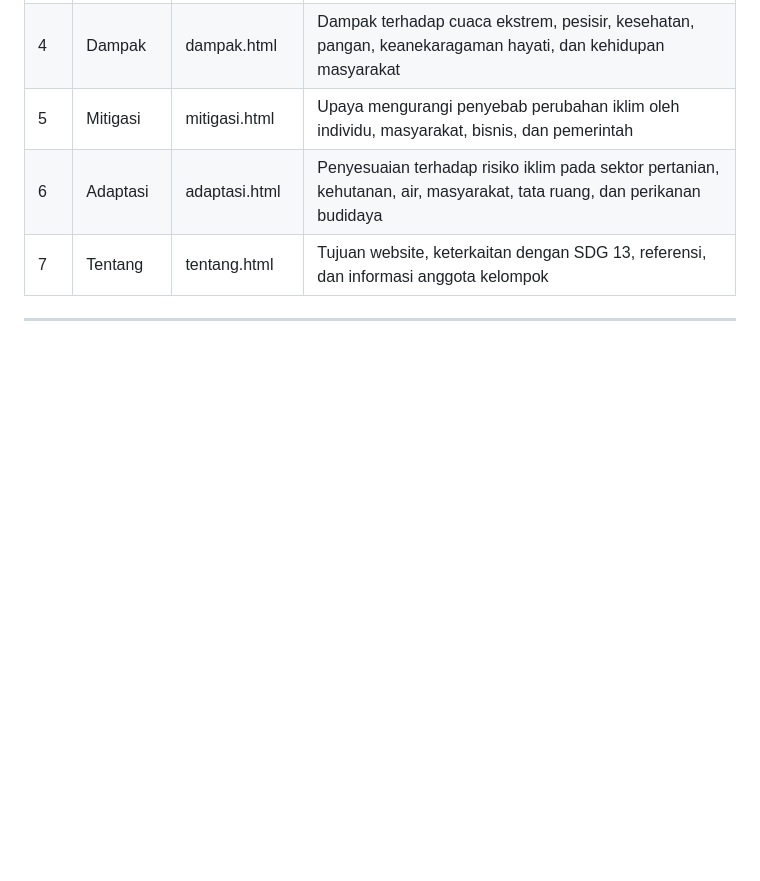
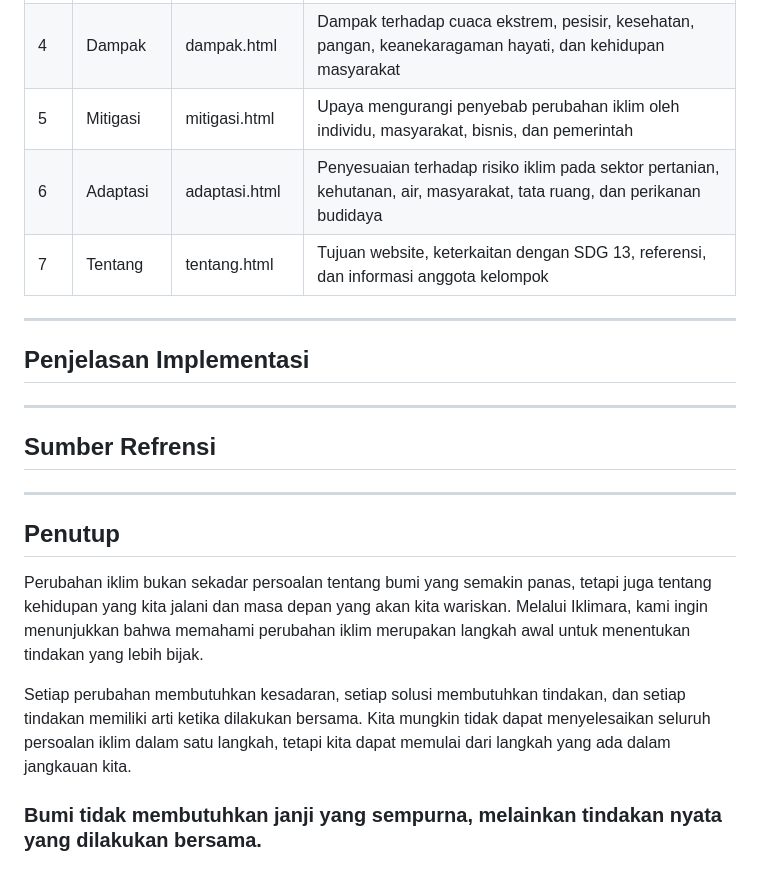
Before and after one commit to Julitakadek/IKLIMARA, a Markdown page: README.md, the part around one of its changes. GitHub-like rendering; blank space fills up the shorter version.

```diff
--- a/README.md
+++ b/README.md
@@ -84,3 +84,19 @@ Iklimara dikembangkan untuk:
 | 7 | Tentang | tentang.html | Tujuan website, keterkaitan dengan SDG 13, referensi, dan informasi anggota kelompok |
 
 ---
+
+## Penjelasan Implementasi
+
+---
+
+## Sumber Refrensi
+
+---
+
+## Penutup
+
+Perubahan iklim bukan sekadar persoalan tentang bumi yang semakin panas, tetapi juga tentang kehidupan yang kita jalani dan masa depan yang akan kita wariskan. Melalui Iklimara, kami ingin menunjukkan bahwa memahami perubahan iklim merupakan langkah awal untuk menentukan tindakan yang lebih bijak.
+
+Setiap perubahan membutuhkan kesadaran, setiap solusi membutuhkan tindakan, dan setiap tindakan memiliki arti ketika dilakukan bersama. Kita mungkin tidak dapat menyelesaikan seluruh persoalan iklim dalam satu langkah, tetapi kita dapat memulai dari langkah yang ada dalam jangkauan kita.
+
+### Bumi tidak membutuhkan janji yang sempurna, melainkan tindakan nyata yang dilakukan bersama.
```
Also changed, not shown: other parts of README.md (+1 -1 lines).
